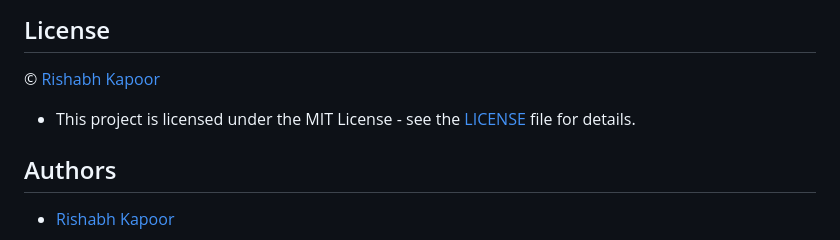
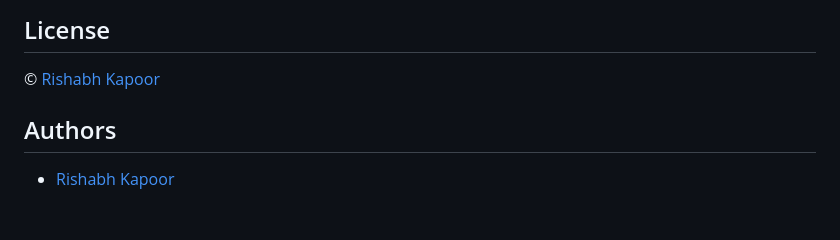
Before and after one commit to rishabhkapoor1/P2P-CAR-RETAL-SYSTEM, a Markdown page: README.md, the part around the change. Rendered like a GitHub page; blank space fills up the shorter version.

```diff
--- a/README.md
+++ b/README.md
@@ -115,7 +115,6 @@ This is a project for a car rental website. It is a project for the College Mini
 
 ##  License
  © [Rishabh Kapoor]((https://github.com/rishabhkapoor1))
-- This project is licensed under the MIT License - see the [LICENSE](LICENSE) file for details.
 
 ## Authors
 
```
